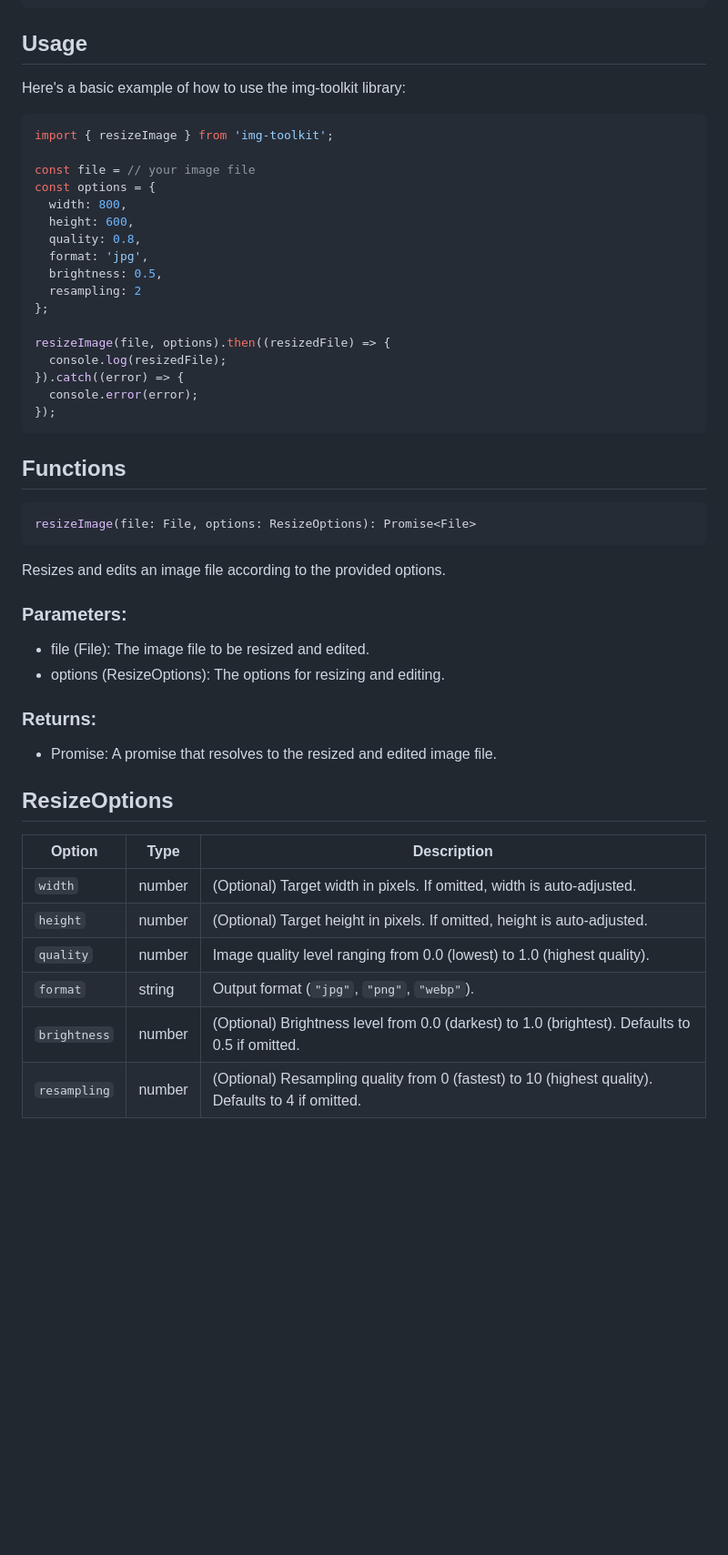
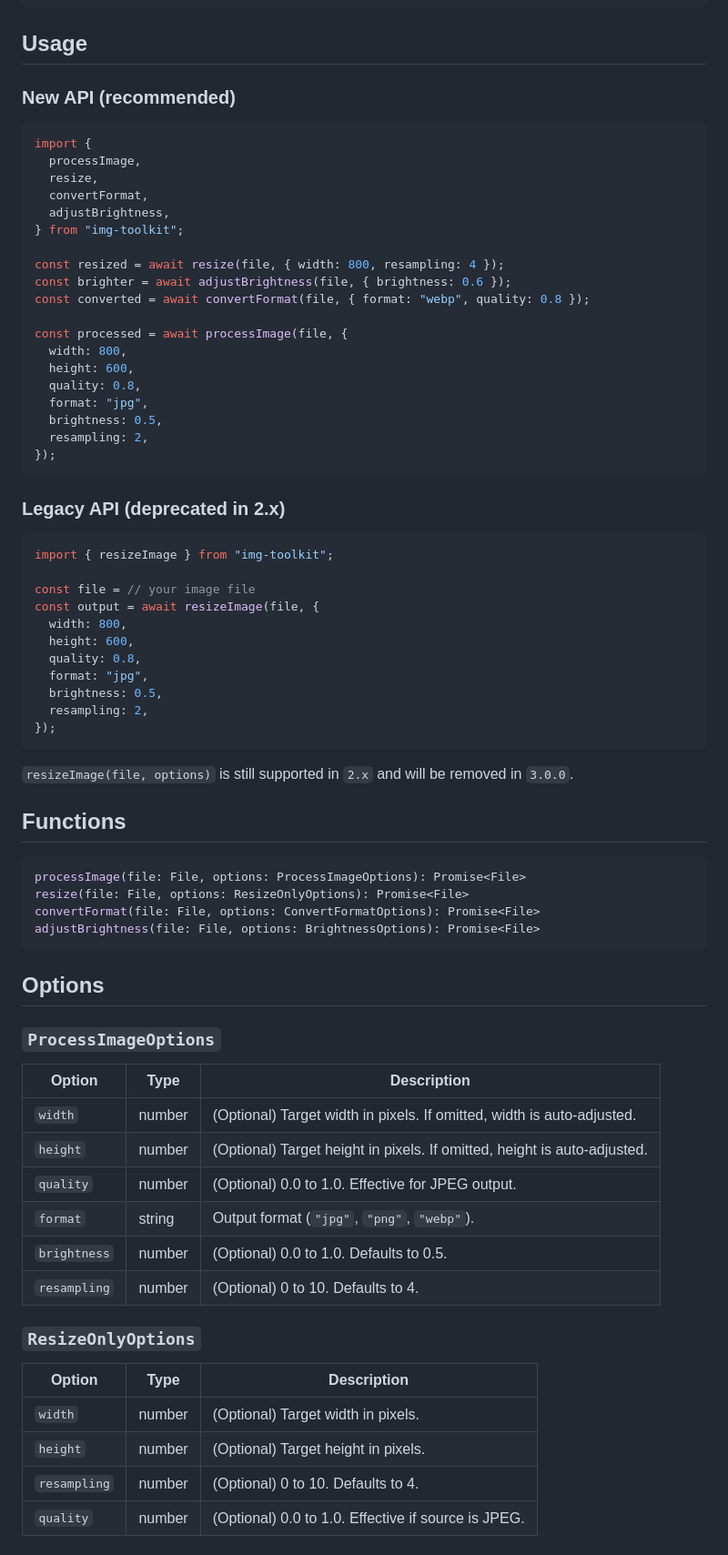
Before and after one commit to 2YH02/img-toolkit, a Markdown page: README.MD, the part around one of its changes. Shown at 91% size. Drawn GitHub-style; blank space fills up the shorter version.

Commit message:
docs: add 2.x modular API usage and deprecation notice

````diff
--- a/README.MD
+++ b/README.MD
@@ -34,52 +34,76 @@ yarn add img-toolkit
 
 ## Usage
 
-Here's a basic example of how to use the img-toolkit library:
+### New API (recommended)
 
 ```javascript
-import { resizeImage } from 'img-toolkit';
+import {
+  processImage,
+  resize,
+  convertFormat,
+  adjustBrightness,
+} from "img-toolkit";
 
-const file = // your image file
-const options = {
+const resized = await resize(file, { width: 800, resampling: 4 });
+const brighter = await adjustBrightness(file, { brightness: 0.6 });
+const converted = await convertFormat(file, { format: "webp", quality: 0.8 });
+
+const processed = await processImage(file, {
   width: 800,
   height: 600,
   quality: 0.8,
-  format: 'jpg',
+  format: "jpg",
   brightness: 0.5,
-  resampling: 2
-};
-
-resizeImage(file, options).then((resizedFile) => {
-  console.log(resizedFile);
-}).catch((error) => {
-  console.error(error);
+  resampling: 2,
 });
 ```
+
+### Legacy API (deprecated in 2.x)
+
+```javascript
+import { resizeImage } from "img-toolkit";
+
+const file = // your image file
+const output = await resizeImage(file, {
+  width: 800,
+  height: 600,
+  quality: 0.8,
+  format: "jpg",
+  brightness: 0.5,
+  resampling: 2,
+});
+```
+
+`resizeImage(file, options)` is still supported in `2.x` and will be removed in `3.0.0`.
 
 ## Functions
 
 ```javascript
-resizeImage(file: File, options: ResizeOptions): Promise<File>
+processImage(file: File, options: ProcessImageOptions): Promise<File>
+resize(file: File, options: ResizeOnlyOptions): Promise<File>
+convertFormat(file: File, options: ConvertFormatOptions): Promise<File>
+adjustBrightness(file: File, options: BrightnessOptions): Promise<File>
 ```
 
-Resizes and edits an image file according to the provided options.
+## Options
 
-### Parameters:
-
-- file (File): The image file to be resized and edited.
-- options (ResizeOptions): The options for resizing and editing.
-
-### Returns:
-
-- Promise<File>: A promise that resolves to the resized and edited image file.
-
-## ResizeOptions
+### `ProcessImageOptions`
 
 | Option       | Type   | Description                                                                                       |
 | ------------ | ------ | ------------------------------------------------------------------------------------------------- |
-| `width`      | number | (Optional) Target width in pixels. If omitted, width is auto-adjusted.                            |
-| `height`     | number | (Optional) Target height in pixels. If omitted, height is auto-adjusted.                          |
-| `quality`    | number | Image quality level ranging from 0.0 (lowest) to 1.0 (highest quality).                           |
-| `format`     | string | Output format (`"jpg"`, `"png"`, `"webp"`).                                                       |
-| `brightness` | number | (Optional) Brightness level from 0.0 (darkest) to 1.0 (brightest). Defaults to 0.5 if omitted.    |
-| `resampling` | number | (Optional) Resampling quality from 0 (fastest) to 10 (highest quality). Defaults to 4 if omitted. |
+| `width`      | number | (Optional) Target width in pixels. If omitted, width is auto-adjusted.                           |
+| `height`     | number | (Optional) Target height in pixels. If omitted, height is auto-adjusted.                         |
+| `quality`    | number | (Optional) 0.0 to 1.0. Effective for JPEG output.                                                 |
+| `format`     | string | Output format (`"jpg"`, `"png"`, `"webp"`).                                                      |
+| `brightness` | number | (Optional) 0.0 to 1.0. Defaults to 0.5.                                                           |
+| `resampling` | number | (Optional) 0 to 10. Defaults to 4.                                                                |
+
+### `ResizeOnlyOptions`
+
+| Option       | Type   | Description                                            |
+| ------------ | ------ | ------------------------------------------------------ |
+| `width`      | number | (Optional) Target width in pixels.                     |
+| `height`     | number | (Optional) Target height in pixels.                    |
+| `resampling` | number | (Optional) 0 to 10. Defaults to 4.                     |
+| `quality`    | number | (Optional) 0.0 to 1.0. Effective if source is JPEG.    |
+
````
Also changed, not shown: other parts of README.MD (+13 -0 lines).
